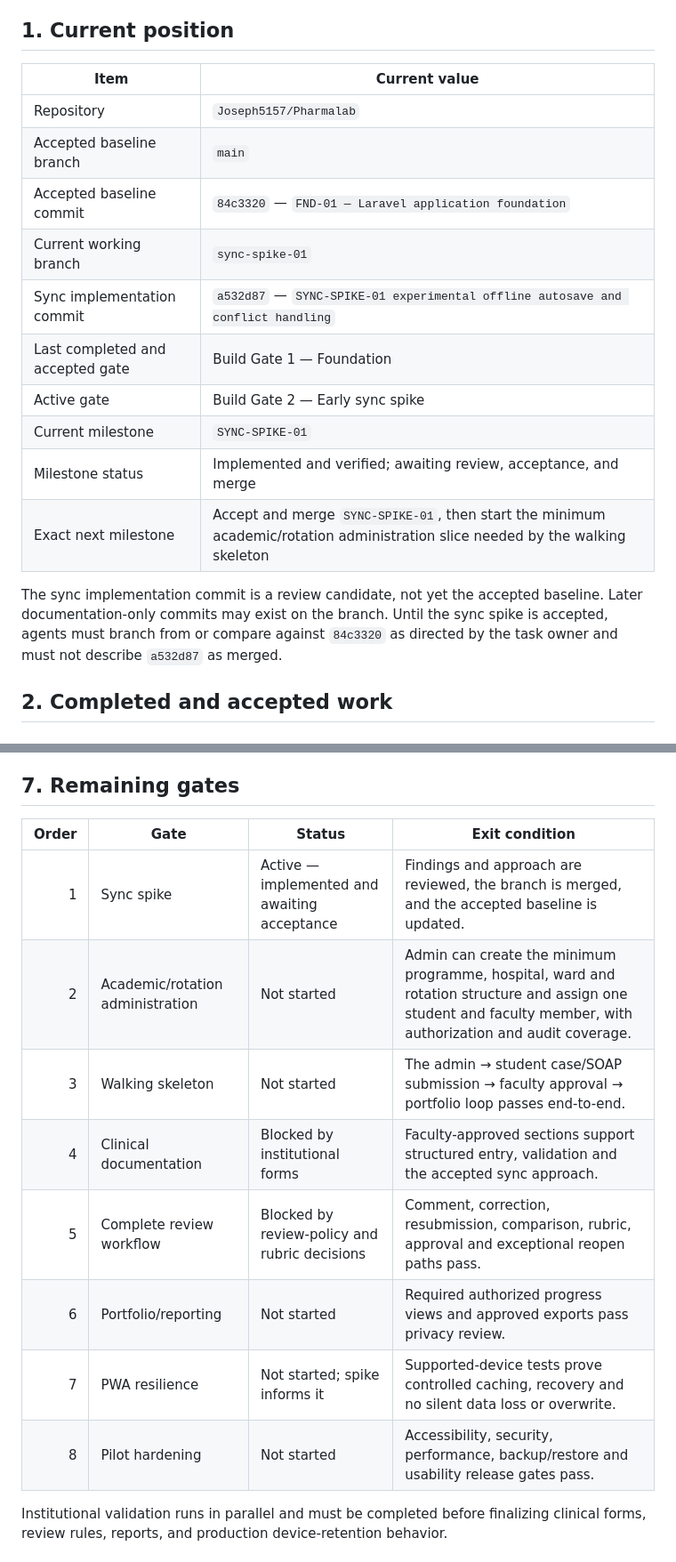
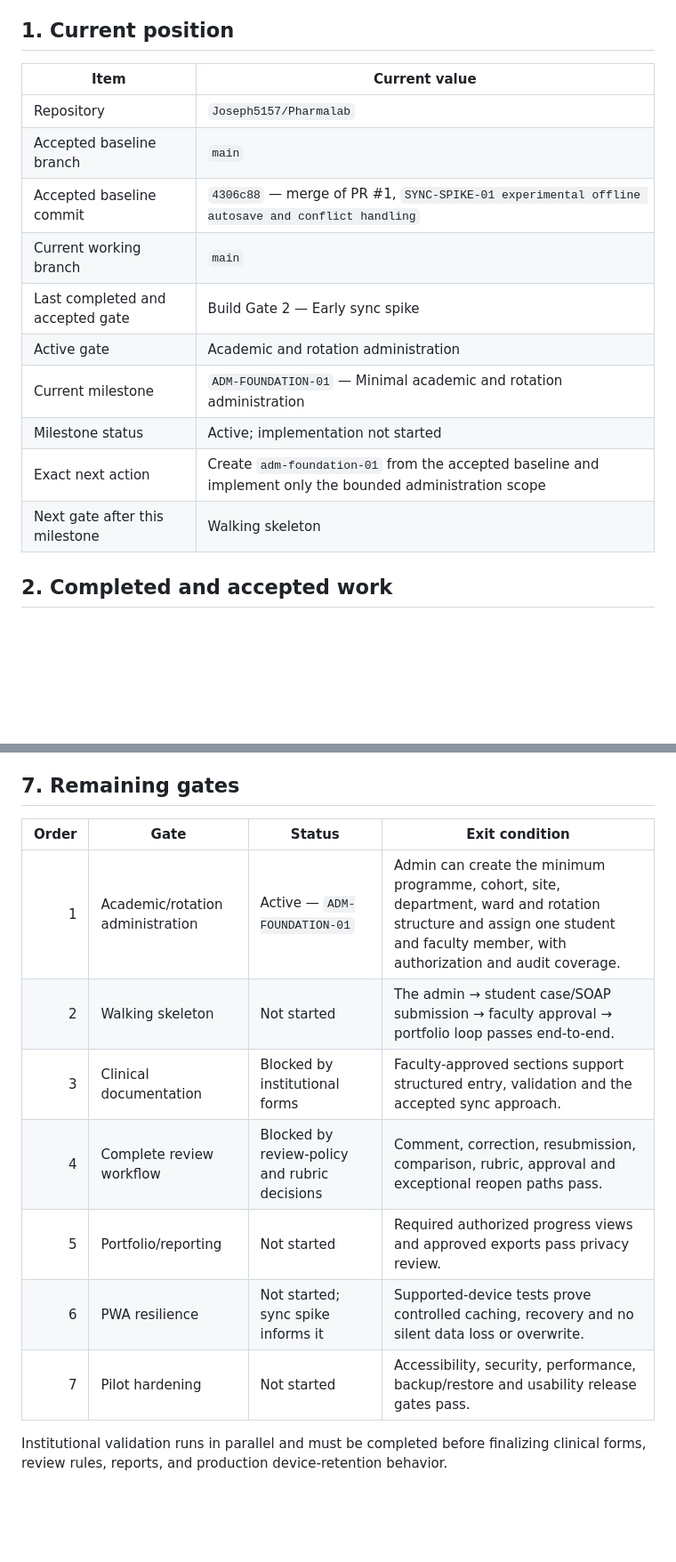
Before and after one commit to Joseph5157/Pharmalab, a Markdown page: PROJECT_STATE.md, 2 parts joined by grey strips. Shown at 89% size. Drawn GitHub-style; blank space fills up the shorter version.

```diff
--- a/PROJECT_STATE.md
+++ b/PROJECT_STATE.md
@@ -9,20 +9,18 @@ This file is the canonical source of truth for current project status, accepted
 
 ## 1. Current position
 
-| Item                             | Current value                                                                                                                  |
-| -------------------------------- | ------------------------------------------------------------------------------------------------------------------------------ |
-| Repository                       | `Joseph5157/Pharmalab`                                                                                                         |
-| Accepted baseline branch         | `main`                                                                                                                         |
-| Accepted baseline commit         | `84c3320` — `FND-01 — Laravel application foundation`                                                                          |
-| Current working branch           | `sync-spike-01`                                                                                                                |
-| Sync implementation commit       | `a532d87` — `SYNC-SPIKE-01 experimental offline autosave and conflict handling`                                                |
-| Last completed and accepted gate | Build Gate 1 — Foundation                                                                                                      |
-| Active gate                      | Build Gate 2 — Early sync spike                                                                                                |
-| Current milestone                | `SYNC-SPIKE-01`                                                                                                                |
-| Milestone status                 | Implemented and verified; awaiting review, acceptance, and merge                                                               |
-| Exact next milestone             | Accept and merge `SYNC-SPIKE-01`, then start the minimum academic/rotation administration slice needed by the walking skeleton |
-
-The sync implementation commit is a review candidate, not yet the accepted baseline. Later documentation-only commits may exist on the branch. Until the sync spike is accepted, agents must branch from or compare against `84c3320` as directed by the task owner and must not describe `a532d87` as merged.
+| Item                             | Current value                                                                                             |
+| -------------------------------- | --------------------------------------------------------------------------------------------------------- |
+| Repository                       | `Joseph5157/Pharmalab`                                                                                    |
+| Accepted baseline branch         | `main`                                                                                                    |
+| Accepted baseline commit         | `4306c88` — merge of PR #1, `SYNC-SPIKE-01 experimental offline autosave and conflict handling`           |
+| Current working branch           | `main`                                                                                                    |
+| Last completed and accepted gate | Build Gate 2 — Early sync spike                                                                           |
+| Active gate                      | Academic and rotation administration                                                                      |
+| Current milestone                | `ADM-FOUNDATION-01` — Minimal academic and rotation administration                                        |
+| Milestone status                 | Active; implementation not started                                                                        |
+| Exact next action                | Create `adm-foundation-01` from the accepted baseline and implement only the bounded administration scope |
+| Next gate after this milestone   | Walking skeleton                                                                                          |
 
 ## 2. Completed and accepted work
 
@@ -114,16 +120,15 @@ Do not turn these temporary assumptions into permanent schema or workflow rules.
 
 ## 7. Remaining gates
 
-| Order | Gate                             | Status                                        | Exit condition                                                                                                                                                  |
-| ----: | -------------------------------- | --------------------------------------------- | --------------------------------------------------------------------------------------------------------------------------------------------------------------- |
-|     1 | Sync spike                       | Active — implemented and awaiting acceptance  | Findings and approach are reviewed, the branch is merged, and the accepted baseline is updated.                                                                 |
-|     2 | Academic/rotation administration | Not started                                   | Admin can create the minimum programme, hospital, ward and rotation structure and assign one student and faculty member, with authorization and audit coverage. |
-|     3 | Walking skeleton                 | Not started                                   | The admin → student case/SOAP submission → faculty approval → portfolio loop passes end-to-end.                                                                 |
-|     4 | Clinical documentation           | Blocked by institutional forms                | Faculty-approved sections support structured entry, validation and the accepted sync approach.                                                                  |
-|     5 | Complete review workflow         | Blocked by review-policy and rubric decisions | Comment, correction, resubmission, comparison, rubric, approval and exceptional reopen paths pass.                                                              |
-|     6 | Portfolio/reporting              | Not started                                   | Required authorized progress views and approved exports pass privacy review.                                                                                    |
-|     7 | PWA resilience                   | Not started; spike informs it                 | Supported-device tests prove controlled caching, recovery and no silent data loss or overwrite.                                                                 |
-|     8 | Pilot hardening                  | Not started                                   | Accessibility, security, performance, backup/restore and usability release gates pass.                                                                          |
+| Order | Gate                             | Status                                        | Exit condition                                                                                                                                                                  |
+| ----: | -------------------------------- | --------------------------------------------- | ------------------------------------------------------------------------------------------------------------------------------------------------------------------------------- |
+|     1 | Academic/rotation administration | Active — `ADM-FOUNDATION-01`                  | Admin can create the minimum programme, cohort, site, department, ward and rotation structure and assign one student and faculty member, with authorization and audit coverage. |
+|     2 | Walking skeleton                 | Not started                                   | The admin → student case/SOAP submission → faculty approval → portfolio loop passes end-to-end.                                                                                 |
+|     3 | Clinical documentation           | Blocked by institutional forms                | Faculty-approved sections support structured entry, validation and the accepted sync approach.                                                                                  |
+|     4 | Complete review workflow         | Blocked by review-policy and rubric decisions | Comment, correction, resubmission, comparison, rubric, approval and exceptional reopen paths pass.                                                                              |
+|     5 | Portfolio/reporting              | Not started                                   | Required authorized progress views and approved exports pass privacy review.                                                                                                    |
+|     6 | PWA resilience                   | Not started; sync spike informs it            | Supported-device tests prove controlled caching, recovery and no silent data loss or overwrite.                                                                                 |
+|     7 | Pilot hardening                  | Not started                                   | Accessibility, security, performance, backup/restore and usability release gates pass.                                                                                          |
 
 Institutional validation runs in parallel and must be completed before finalizing clinical forms, review rules, reports, and production device-retention behavior.
 
```
Also changed, not shown: other parts of PROJECT_STATE.md (+32 -24 lines).
